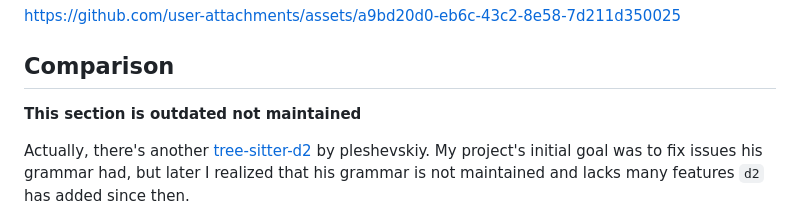
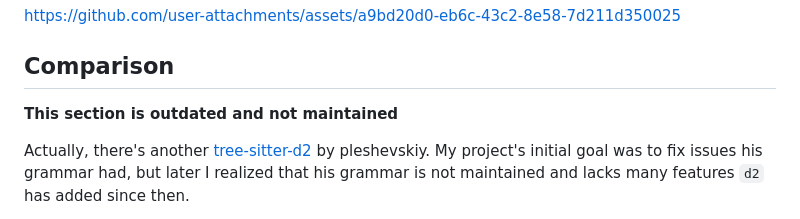
Before and after one commit to ravsii/tree-sitter-d2, a Markdown page: README.md, the part around the change. GitHub-like rendering.

Commit message:
docs: README typo

```diff
--- a/README.md
+++ b/README.md
@@ -162,7 +162,7 @@ https://github.com/user-attachments/assets/a9bd20d0-eb6c-43c2-8e58-7d211d350025
 
 ## Comparison
 
-**This section is outdated not maintained**
+**This section is outdated and not maintained**
 
 Actually, there's another [tree-sitter-d2] by pleshevskiy. My project's initial
 goal was to fix issues his grammar had, but later I realized that his grammar
```
